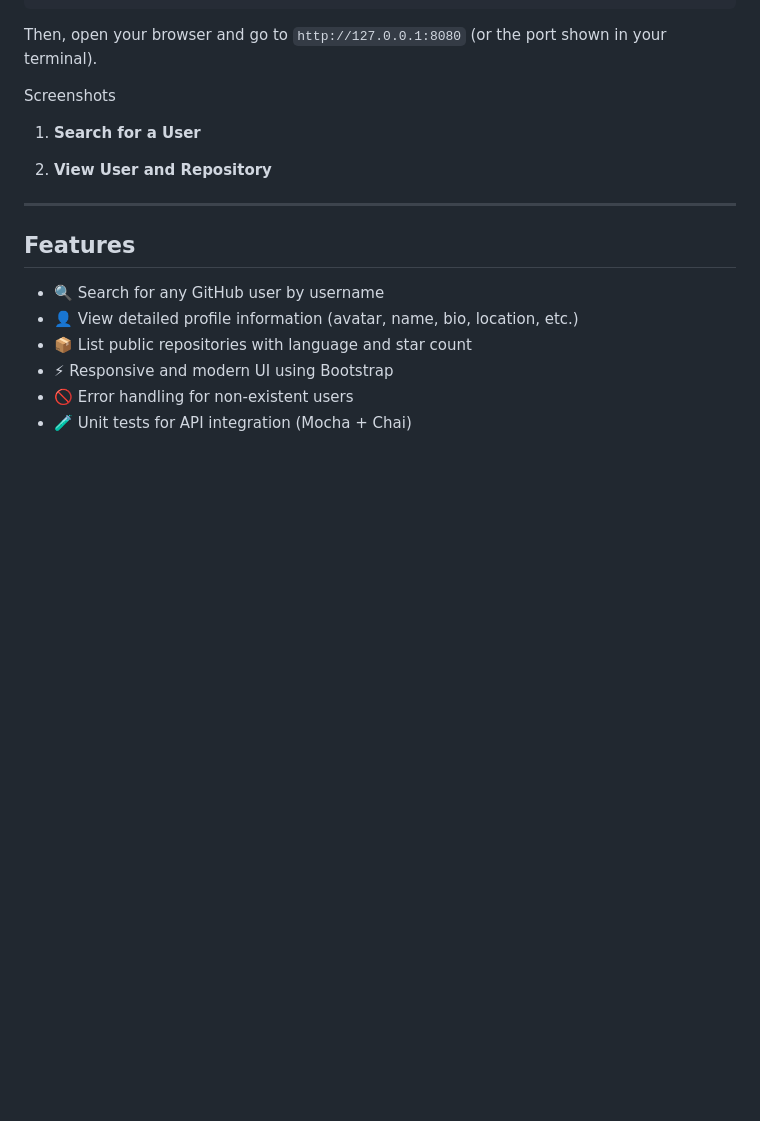
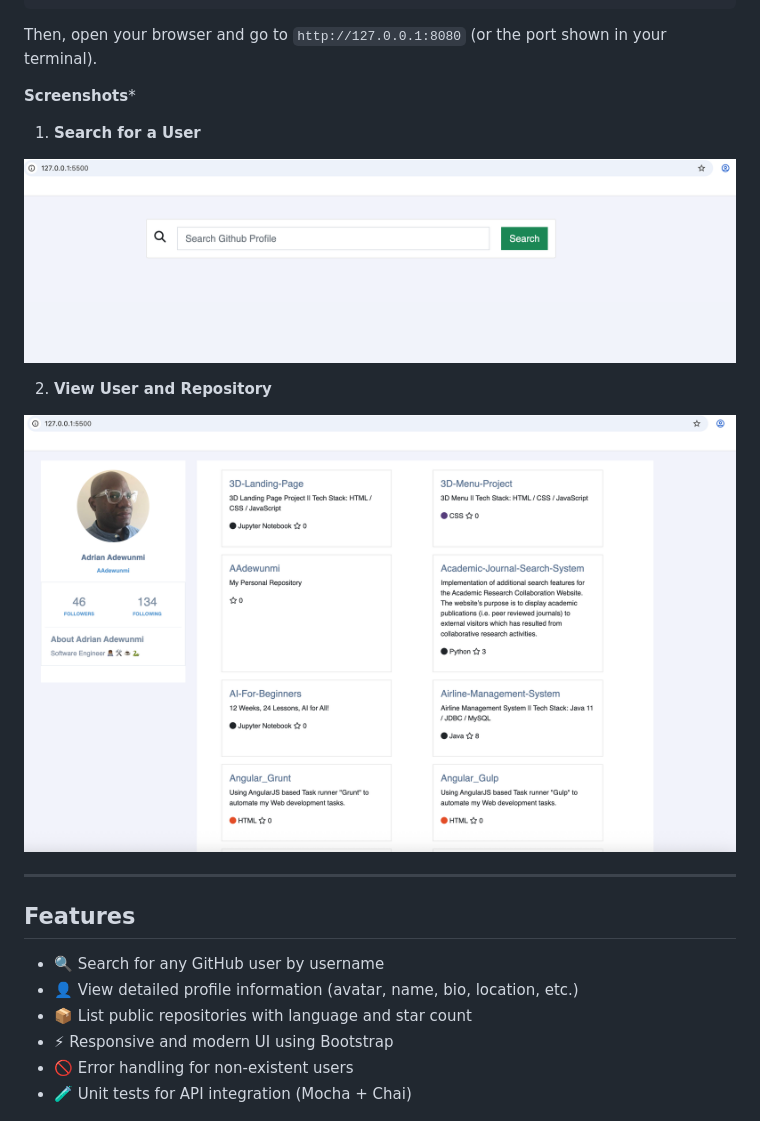
Before and after one commit to AAdewunmi/GitHub-Profile-Search-App, a Markdown page: README.md, the part around the change. Rendered like a GitHub page; blank space fills up the shorter version.

```diff
--- a/README.md
+++ b/README.md
@@ -67,11 +67,16 @@ npx live-server
 
 Then, open your browser and go to `http://127.0.0.1:8080` (or the port shown in your terminal).
 
-Screenshots
+**Screenshots***
 
 1. **Search for a User**
 
+![before](screenshots/before.png)
+
+
 2. **View User and Repository**
+
+![after](screenshots/after.png)
 
 ---
 
```
